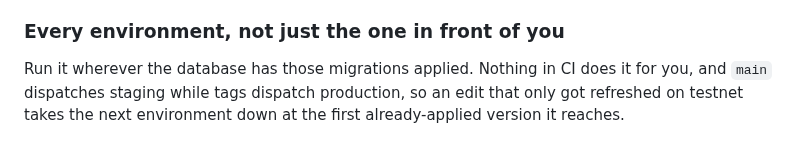
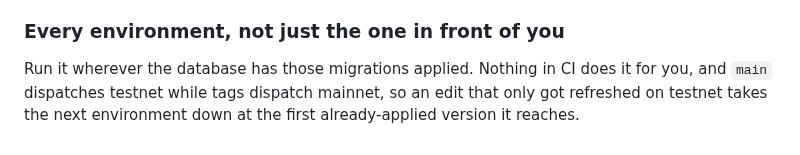
Before and after one commit to randomcash/ethpayserver, a Markdown page: docs/ops.md, the part around the change. GitHub-like rendering.

```diff
--- a/docs/ops.md
+++ b/docs/ops.md
@@ -123,6 +123,6 @@ an image built from a tree that contains the edited migrations, and keep
 ### Every environment, not just the one in front of you
 
 Run it wherever the database has those migrations applied. Nothing in CI does it
-for you, and `main` dispatches staging while tags dispatch production, so an
+for you, and `main` dispatches testnet while tags dispatch mainnet, so an
 edit that only got refreshed on testnet takes the next environment down at the
 first already-applied version it reaches.
```
Also changed, not shown: docs/deployment/mainnet-gate.md (renamed from docs/deployment/production-gate.md, +7 -8 lines).
